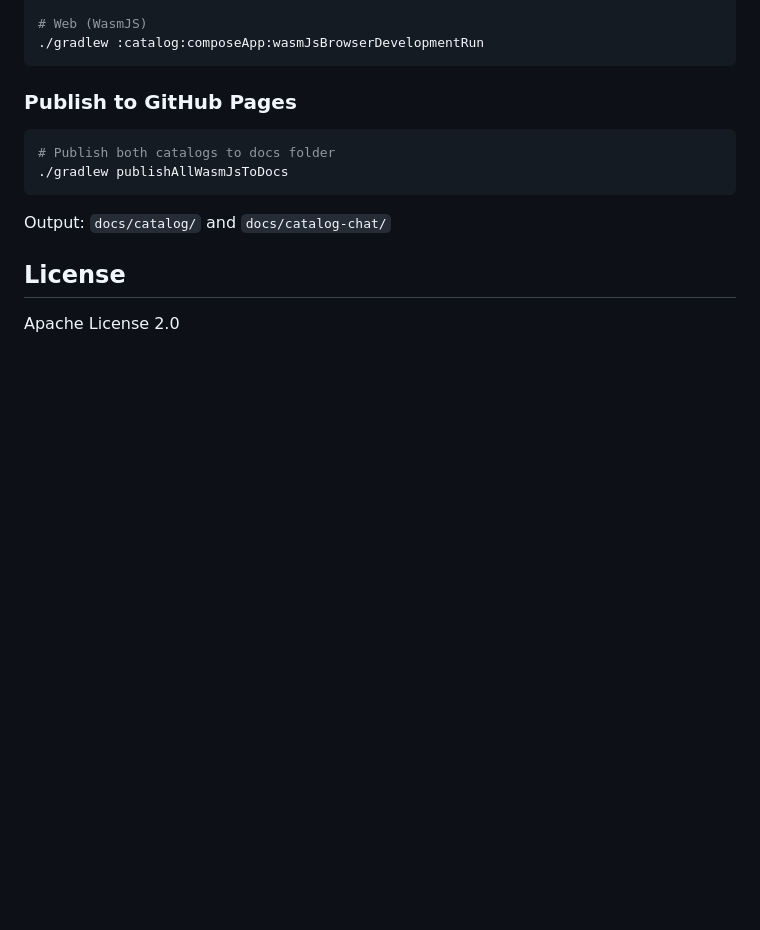
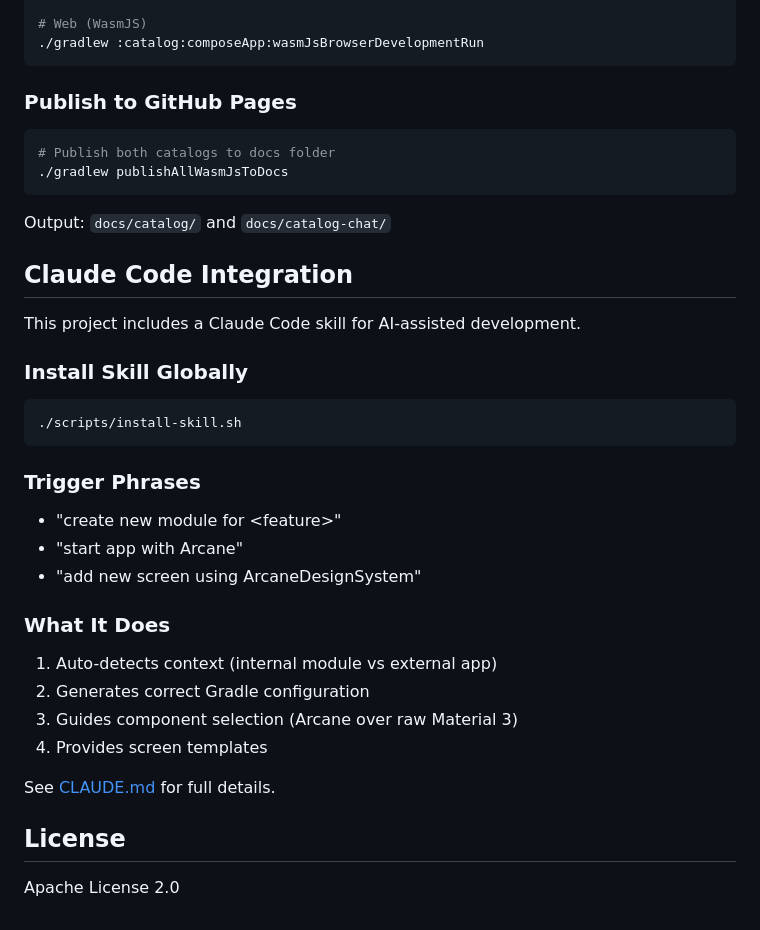
Before and after one commit to devmugi/arcane-design-system, a Markdown page: README.md, the part around the change. Rendered like a GitHub page; blank space fills up the shorter version.

Commit message:
docs: add Claude Code Integration section to README
Co-Authored-By: Claude Opus 4.5 <noreply@anthropic.com>

````diff
--- a/README.md
+++ b/README.md
@@ -189,6 +189,31 @@ Interactive demos showcasing all components:
 
 Output: `docs/catalog/` and `docs/catalog-chat/`
 
+## Claude Code Integration
+
+This project includes a Claude Code skill for AI-assisted development.
+
+### Install Skill Globally
+
+```bash
+./scripts/install-skill.sh
+```
+
+### Trigger Phrases
+
+- "create new module for \<feature\>"
+- "start app with Arcane"
+- "add new screen using ArcaneDesignSystem"
+
+### What It Does
+
+1. Auto-detects context (internal module vs external app)
+2. Generates correct Gradle configuration
+3. Guides component selection (Arcane over raw Material 3)
+4. Provides screen templates
+
+See [CLAUDE.md](CLAUDE.md) for full details.
+
 ## License
 
 Apache License 2.0
````
